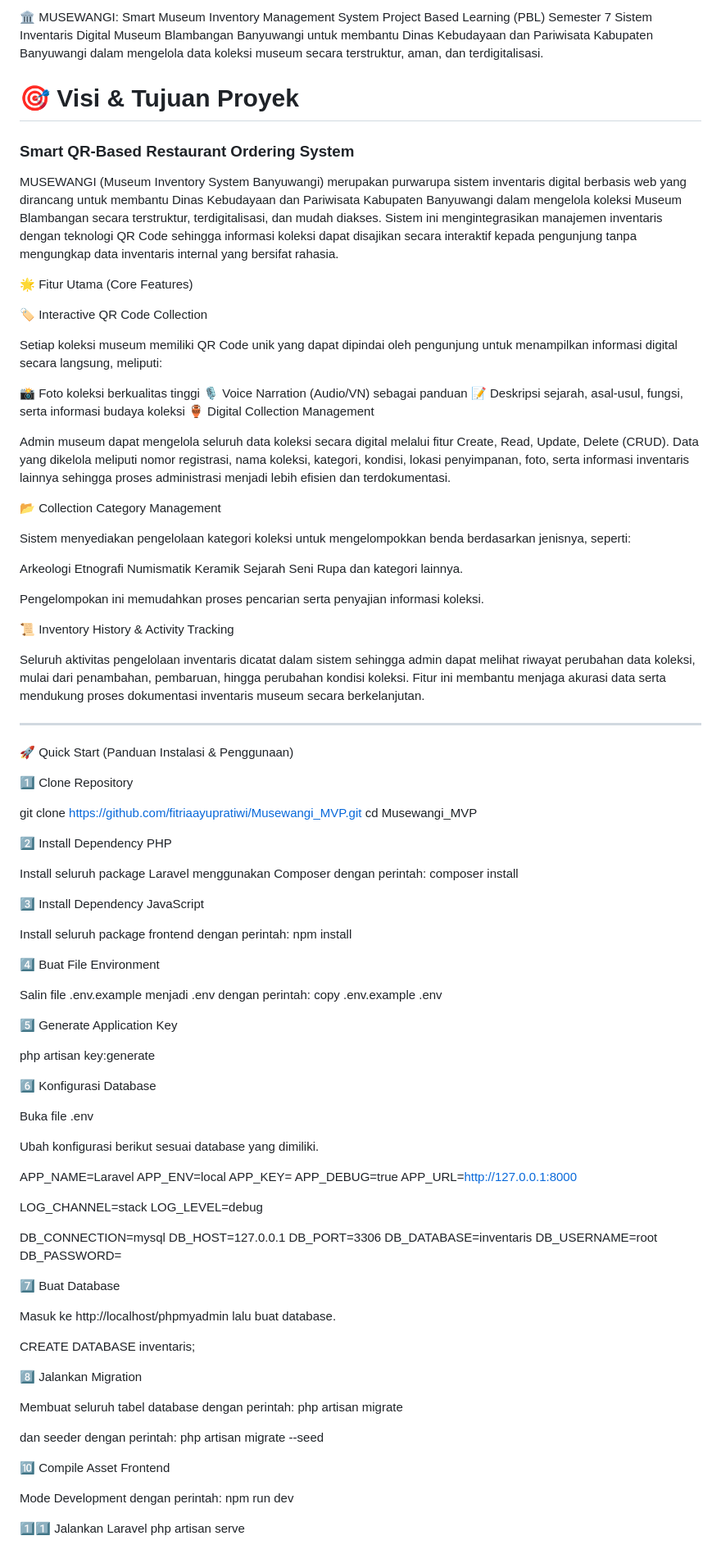
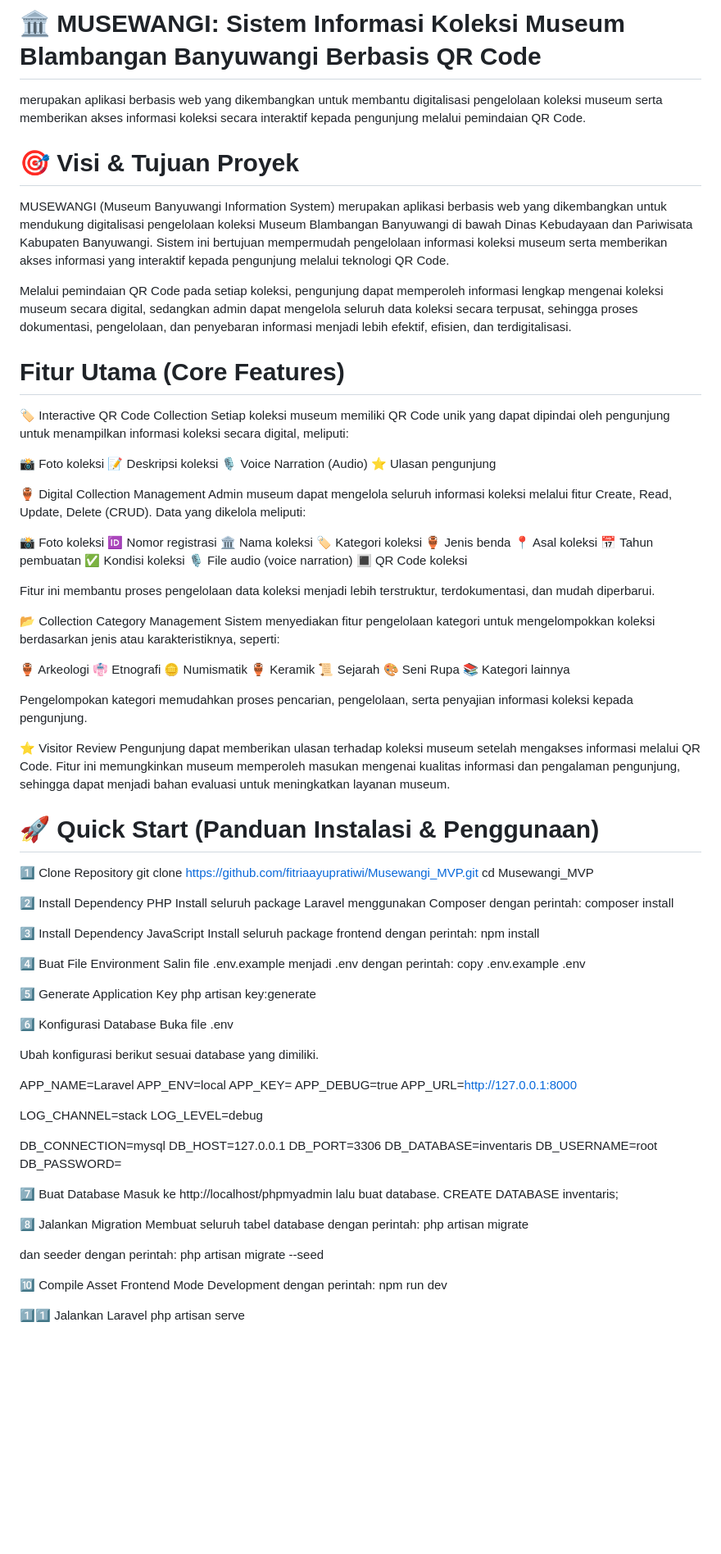
Before and after one commit to fitriaayupratiwi/Musewangi_MVP, a Markdown page: README.md, the part around one of its changes. Shown at 82% size. Drawn GitHub-style; blank space fills up the shorter version.

Commit message:
new readme

```diff
--- a/README.md
+++ b/README.md
@@ -1,74 +1,77 @@
-🏛️ MUSEWANGI: Smart Museum Inventory Management System
-Project Based Learning (PBL) Semester 7
-Sistem Inventaris Digital Museum Blambangan Banyuwangi untuk membantu Dinas Kebudayaan dan Pariwisata Kabupaten Banyuwangi dalam mengelola data koleksi museum secara terstruktur, aman, dan terdigitalisasi.
+# 🏛️ MUSEWANGI: Sistem Informasi Koleksi Museum Blambangan Banyuwangi Berbasis QR Code
+
+merupakan aplikasi berbasis web yang dikembangkan untuk membantu digitalisasi pengelolaan koleksi museum serta memberikan akses informasi koleksi secara interaktif kepada pengunjung melalui pemindaian QR Code.
 
 # 🎯 Visi & Tujuan Proyek
 
-### Smart QR-Based Restaurant Ordering System
+MUSEWANGI (Museum Banyuwangi Information System) merupakan aplikasi berbasis web yang dikembangkan untuk mendukung digitalisasi pengelolaan koleksi Museum Blambangan Banyuwangi di bawah Dinas Kebudayaan dan Pariwisata Kabupaten Banyuwangi. Sistem ini bertujuan mempermudah pengelolaan informasi koleksi museum serta memberikan akses informasi yang interaktif kepada pengunjung melalui teknologi QR Code.
 
-MUSEWANGI (Museum Inventory System Banyuwangi) merupakan purwarupa sistem inventaris digital berbasis web yang dirancang untuk membantu Dinas Kebudayaan dan Pariwisata Kabupaten Banyuwangi dalam mengelola koleksi Museum Blambangan secara terstruktur, terdigitalisasi, dan mudah diakses. Sistem ini mengintegrasikan manajemen inventaris dengan teknologi QR Code sehingga informasi koleksi dapat disajikan secara interaktif kepada pengunjung tanpa mengungkap data inventaris internal yang bersifat rahasia.
+Melalui pemindaian QR Code pada setiap koleksi, pengunjung dapat memperoleh informasi lengkap mengenai koleksi museum secara digital, sedangkan admin dapat mengelola seluruh data koleksi secara terpusat, sehingga proses dokumentasi, pengelolaan, dan penyebaran informasi menjadi lebih efektif, efisien, dan terdigitalisasi.
 
-🌟 Fitur Utama (Core Features)
+# Fitur Utama (Core Features)
 
 🏷️ Interactive QR Code Collection
+Setiap koleksi museum memiliki QR Code unik yang dapat dipindai oleh pengunjung untuk menampilkan informasi koleksi secara digital, meliputi:
 
-Setiap koleksi museum memiliki QR Code unik yang dapat dipindai oleh pengunjung untuk menampilkan informasi digital secara langsung, meliputi:
+📸 Foto koleksi
+📝 Deskripsi koleksi
+🎙️ Voice Narration (Audio)
+⭐ Ulasan pengunjung
 
-📸 Foto koleksi berkualitas tinggi
-🎙️ Voice Narration (Audio/VN) sebagai panduan
-📝 Deskripsi sejarah, asal-usul, fungsi, serta informasi budaya koleksi
 🏺 Digital Collection Management
+Admin museum dapat mengelola seluruh informasi koleksi melalui fitur Create, Read, Update, Delete (CRUD). Data yang dikelola meliputi:
 
-Admin museum dapat mengelola seluruh data koleksi secara digital melalui fitur Create, Read, Update, Delete (CRUD). Data yang dikelola meliputi nomor registrasi, nama koleksi, kategori, kondisi, lokasi penyimpanan, foto, serta informasi inventaris lainnya sehingga proses administrasi menjadi lebih efisien dan terdokumentasi.
+📸 Foto koleksi
+🆔 Nomor registrasi
+🏛️ Nama koleksi
+🏷️ Kategori koleksi
+🏺 Jenis benda
+📍 Asal koleksi
+📅 Tahun pembuatan
+✅ Kondisi koleksi
+🎙️ File audio (voice narration)
+🔳 QR Code koleksi
+
+Fitur ini membantu proses pengelolaan data koleksi menjadi lebih terstruktur, terdokumentasi, dan mudah diperbarui.
 
 📂 Collection Category Management
+Sistem menyediakan fitur pengelolaan kategori untuk mengelompokkan koleksi berdasarkan jenis atau karakteristiknya, seperti:
 
-Sistem menyediakan pengelolaan kategori koleksi untuk mengelompokkan benda berdasarkan jenisnya, seperti:
+🏺 Arkeologi
+👘 Etnografi
+🪙 Numismatik
+🏺 Keramik
+📜 Sejarah
+🎨 Seni Rupa
+📚 Kategori lainnya
 
-Arkeologi
-Etnografi
-Numismatik
-Keramik
-Sejarah
-Seni Rupa
-dan kategori lainnya.
+Pengelompokan kategori memudahkan proses pencarian, pengelolaan, serta penyajian informasi koleksi kepada pengunjung.
 
-Pengelompokan ini memudahkan proses pencarian serta penyajian informasi koleksi.
+⭐ Visitor Review
+Pengunjung dapat memberikan ulasan terhadap koleksi museum setelah mengakses informasi melalui QR Code. Fitur ini memungkinkan museum memperoleh masukan mengenai kualitas informasi dan pengalaman pengunjung, sehingga dapat menjadi bahan evaluasi untuk meningkatkan layanan museum.
 
-📜 Inventory History & Activity Tracking
-
-Seluruh aktivitas pengelolaan inventaris dicatat dalam sistem sehingga admin dapat melihat riwayat perubahan data koleksi, mulai dari penambahan, pembaruan, hingga perubahan kondisi koleksi. Fitur ini membantu menjaga akurasi data serta mendukung proses dokumentasi inventaris museum secara berkelanjutan.
-
----
-
-🚀 Quick Start (Panduan Instalasi & Penggunaan)
+# 🚀 Quick Start (Panduan Instalasi & Penggunaan)
 
 1️⃣ Clone Repository
-
 git clone https://github.com/fitriaayupratiwi/Musewangi_MVP.git
 cd Musewangi_MVP
 
 2️⃣ Install Dependency PHP
-
 Install seluruh package Laravel menggunakan Composer dengan perintah:
 composer install
 
 3️⃣ Install Dependency JavaScript
-
 Install seluruh package frontend dengan perintah:
 npm install
 
 4️⃣ Buat File Environment
-
 Salin file .env.example menjadi .env dengan perintah:
 copy .env.example .env
 
 5️⃣ Generate Application Key
-
 php artisan key:generate
 
 6️⃣ Konfigurasi Database
-
 Buka file .env
 
 Ubah konfigurasi berikut sesuai database yang dimiliki.
@@ -90,13 +93,10 @@ DB_USERNAME=root
 DB_PASSWORD=
 
 7️⃣ Buat Database
-
 Masuk ke http://localhost/phpmyadmin lalu buat database.
-
 CREATE DATABASE inventaris;
 
 8️⃣ Jalankan Migration
-
 Membuat seluruh tabel database dengan perintah:
 php artisan migrate
 
@@ -104,7 +104,6 @@ dan seeder dengan perintah:
 php artisan migrate --seed
 
 🔟 Compile Asset Frontend
-
 Mode Development dengan perintah:
 npm run dev
 
```
Also changed, not shown: other parts of README.md (+12 -4 lines).
